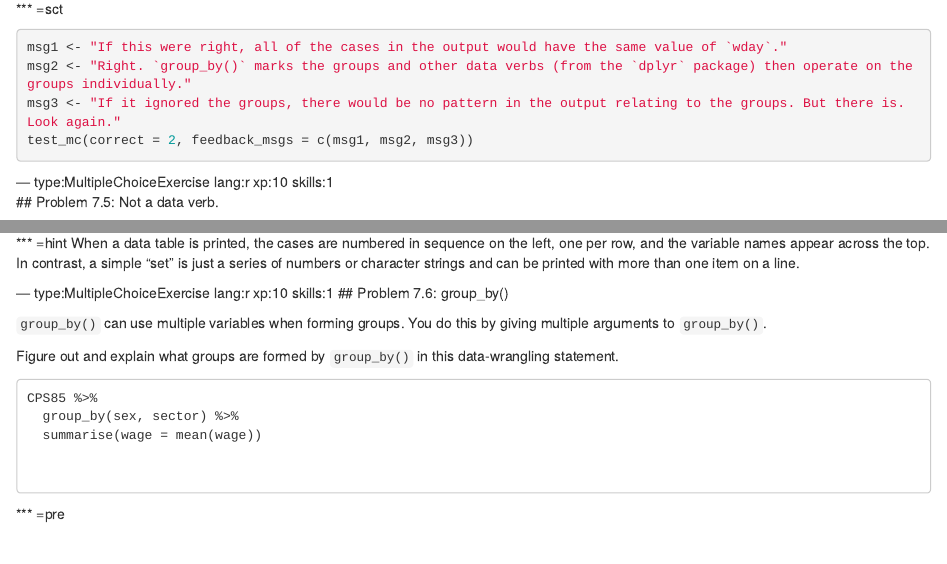
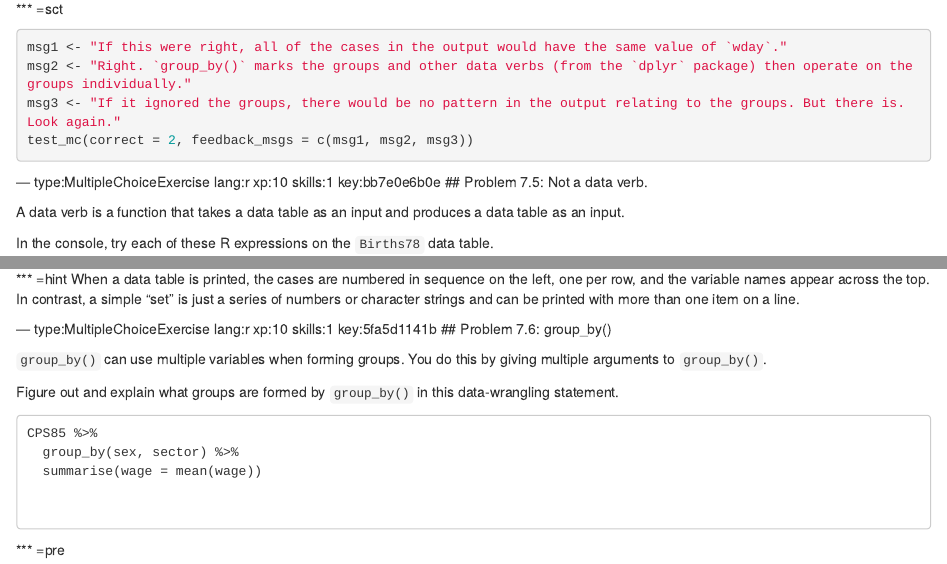
Before and after one commit to dtkaplan/Data-Computing, an R Markdown document (chapter7.Rmd): the page in a window 1100 px wide, from 3560 px down, and a second part further down, joined at a grey line. Rendered offline with R 4.5, knitr and Pandoc, with nearby package versions; the code chunks are not run, so their results and figures are left out.

Commit message:
Automatically add keys to chapter file: chapter7.Rmd

````diff
--- a/chapter7.Rmd
+++ b/chapter7.Rmd
@@ -211,7 +211,7 @@
 test_mc(correct = 2, feedback_msgs = c(msg1, msg2, msg3))
 ```
 
---- type:MultipleChoiceExercise lang:r xp:10 skills:1
+--- type:MultipleChoiceExercise lang:r xp:10 skills:1   key:bb7e0e6b0e
 ## Problem 7.5: Not a data verb.
 
 A data verb is a function that takes a data table as an input and produces a data table as an input.
@@ -249,7 +249,7 @@
 *** =hint
 When a data table is printed, the cases are numbered in sequence on the left, one per row, and the variable names appear across the top. In contrast, a simple "set" is just a series of numbers or character strings and can be printed with more than one item on a line.
 
---- type:MultipleChoiceExercise lang:r xp:10 skills:1
+--- type:MultipleChoiceExercise lang:r xp:10 skills:1  key:5fa5d1141b
 ## Problem 7.6: group_by()
 
 `group_by()` can use multiple variables when forming groups. You do this by giving multiple arguments to `group_by()`.
````
